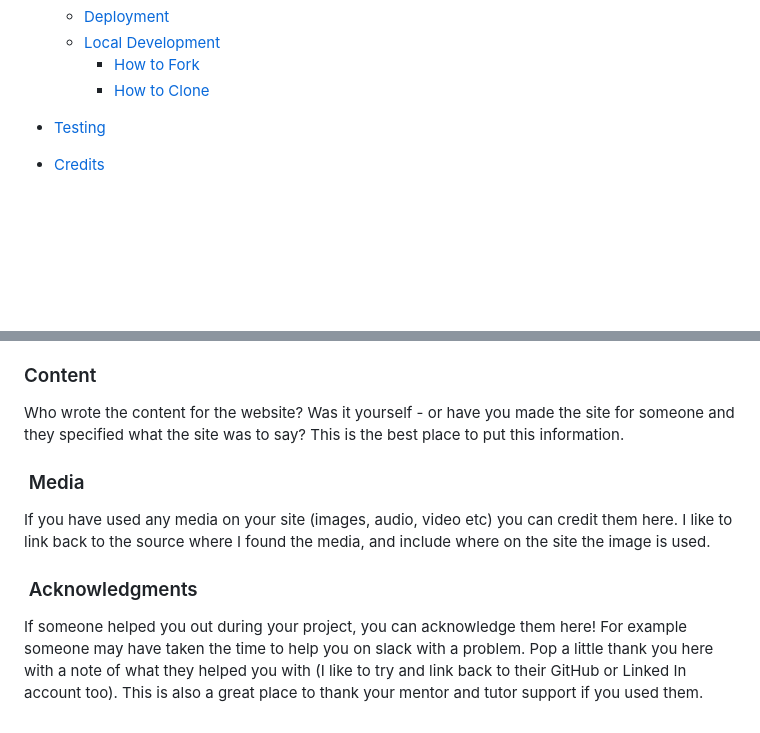
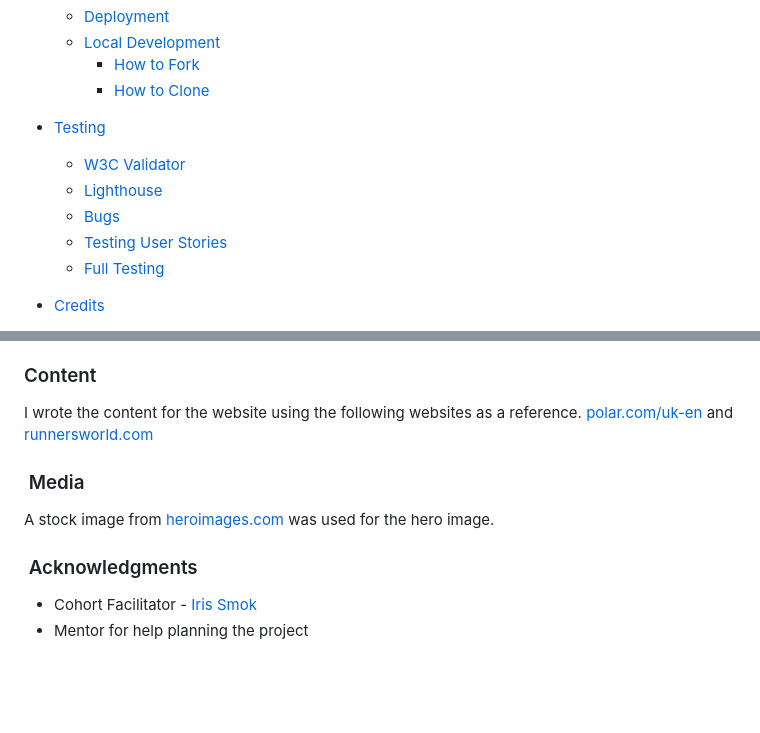
Before and after one commit to treggs1/Running_Base, a Markdown page: milestone1-readme.md, 2 parts joined by grey strips. GitHub-like rendering; blank space fills up the shorter version.

```diff
--- a/milestone1-readme.md
+++ b/milestone1-readme.md
@@ -35,6 +35,11 @@ The Running Base website has been created to provide comprehensive information t
     * [How to Clone](#how-to-clone)
 
 * [Testing](#testing)
+  * [W3C Validator](#w3c-validator)
+  * [Lighthouse](#lighthouse)
+  * [Bugs](#bugs)
+  * [Testing User Stories](#testing-user-stories)
+  * [Full Testing](#full-testing)
 
 * [Credits](#credits)
   * [Code Used](#code-used)
@@ -307,12 +359,16 @@ If you have used some code in your project that you didn't write, this is the pl
 
 ### Content
 
-Who wrote the content for the website? Was it yourself - or have you made the site for someone and they specified what the site was to say? This is the best place to put this information.
+I wrote the content for the website using the following websites as a reference.
+[polar.com/uk-en](https://www.polar.com/uk-en) and
+[runnersworld.com](https://www.runnersworld.com)
+
 
 ###  Media
 
-If you have used any media on your site (images, audio, video etc) you can credit them here. I like to link back to the source where I found the media, and include where on the site the image is used.
+A stock image from [heroimages.com](https://heroimages.com/) was used for the hero image.
 
 ###  Acknowledgments
 
-If someone helped you out during your project, you can acknowledge them here! For example someone may have taken the time to help you on slack with a problem. Pop a little thank you here with a note of what they helped you with (I like to try and link back to their GitHub or Linked In account too). This is also a great place to thank your mentor and tutor support if you used them.
+- Cohort Facilitator - [Iris Smok](https://ie.linkedin.com/in/irissmok)
+- Mentor for help planning the project
```
Also changed, not shown: other parts of milestone1-readme.md (+50 -3 lines).
